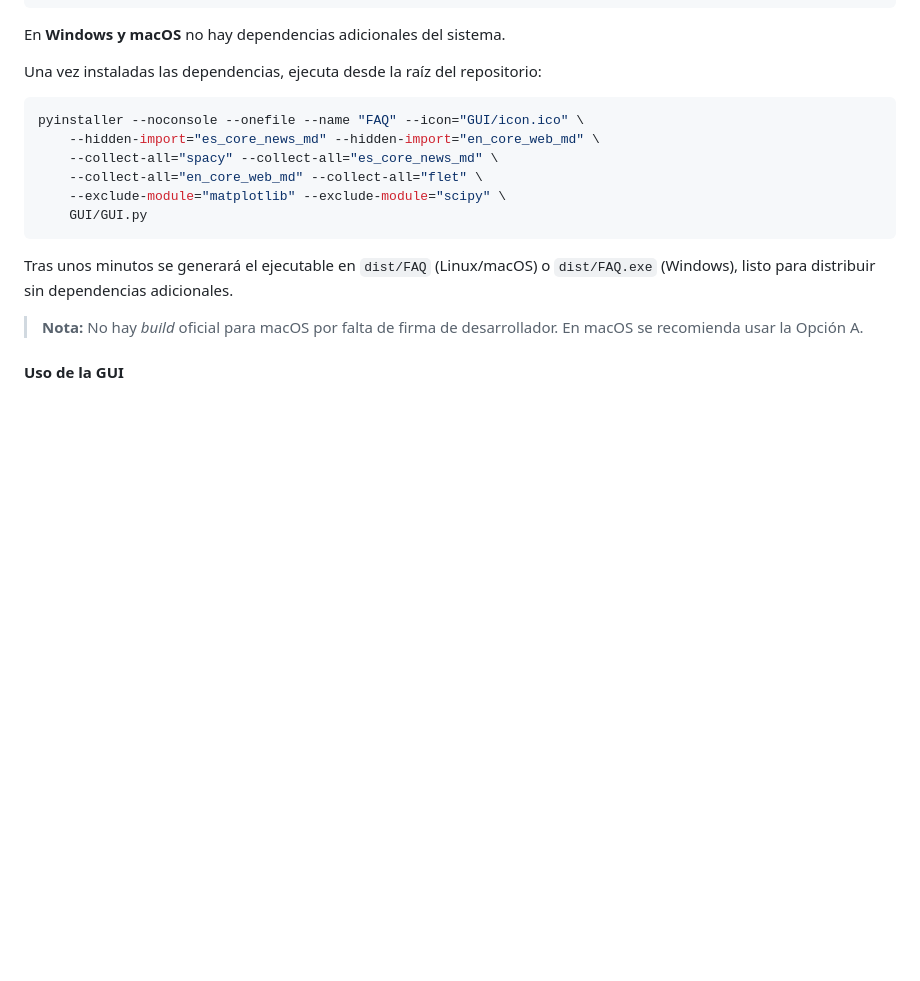
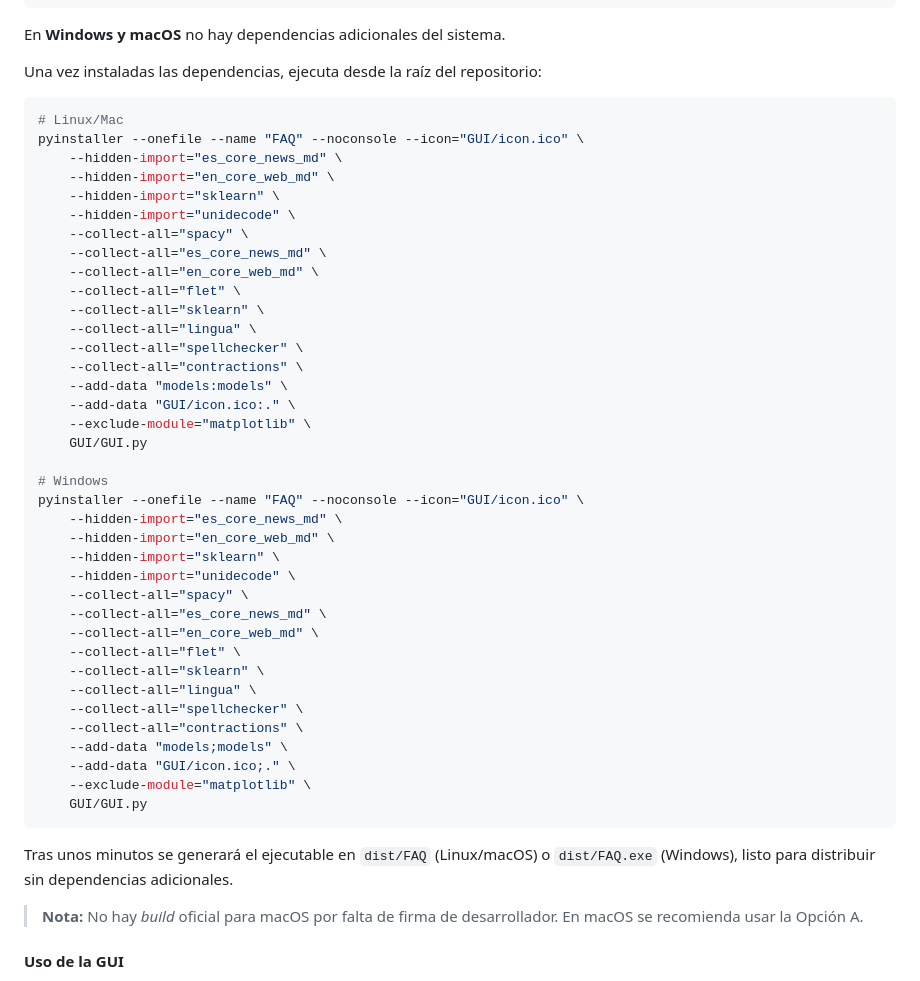
Before and after one commit to antoniommff/pln-faq-assistant, a Markdown page: README.md, the part around the change. Drawn GitHub-style; blank space fills up the shorter version.

Commit message:
Actualizo los comandos de compilación del Readme

````diff
--- a/README.md
+++ b/README.md
@@ -305,11 +305,42 @@ En **Windows y macOS** no hay dependencias adicionales del sistema.
 Una vez instaladas las dependencias, ejecuta desde la raíz del repositorio:
 
 ```sh
-pyinstaller --noconsole --onefile --name "FAQ" --icon="GUI/icon.ico" \
-    --hidden-import="es_core_news_md" --hidden-import="en_core_web_md" \
-    --collect-all="spacy" --collect-all="es_core_news_md" \
-    --collect-all="en_core_web_md" --collect-all="flet" \
-    --exclude-module="matplotlib" --exclude-module="scipy" \
+# Linux/Mac
+pyinstaller --onefile --name "FAQ" --noconsole --icon="GUI/icon.ico" \
+    --hidden-import="es_core_news_md" \
+    --hidden-import="en_core_web_md" \
+    --hidden-import="sklearn" \
+    --hidden-import="unidecode" \
+    --collect-all="spacy" \
+    --collect-all="es_core_news_md" \
+    --collect-all="en_core_web_md" \
+    --collect-all="flet" \
+    --collect-all="sklearn" \
+    --collect-all="lingua" \
+    --collect-all="spellchecker" \
+    --collect-all="contractions" \
+    --add-data "models:models" \
+    --add-data "GUI/icon.ico:." \
+    --exclude-module="matplotlib" \
+    GUI/GUI.py
+
+# Windows
+pyinstaller --onefile --name "FAQ" --noconsole --icon="GUI/icon.ico" \
+    --hidden-import="es_core_news_md" \
+    --hidden-import="en_core_web_md" \
+    --hidden-import="sklearn" \
+    --hidden-import="unidecode" \
+    --collect-all="spacy" \
+    --collect-all="es_core_news_md" \
+    --collect-all="en_core_web_md" \
+    --collect-all="flet" \
+    --collect-all="sklearn" \
+    --collect-all="lingua" \
+    --collect-all="spellchecker" \
+    --collect-all="contractions" \
+    --add-data "models;models" \
+    --add-data "GUI/icon.ico;." \
+    --exclude-module="matplotlib" \
     GUI/GUI.py
 ```
 
````
